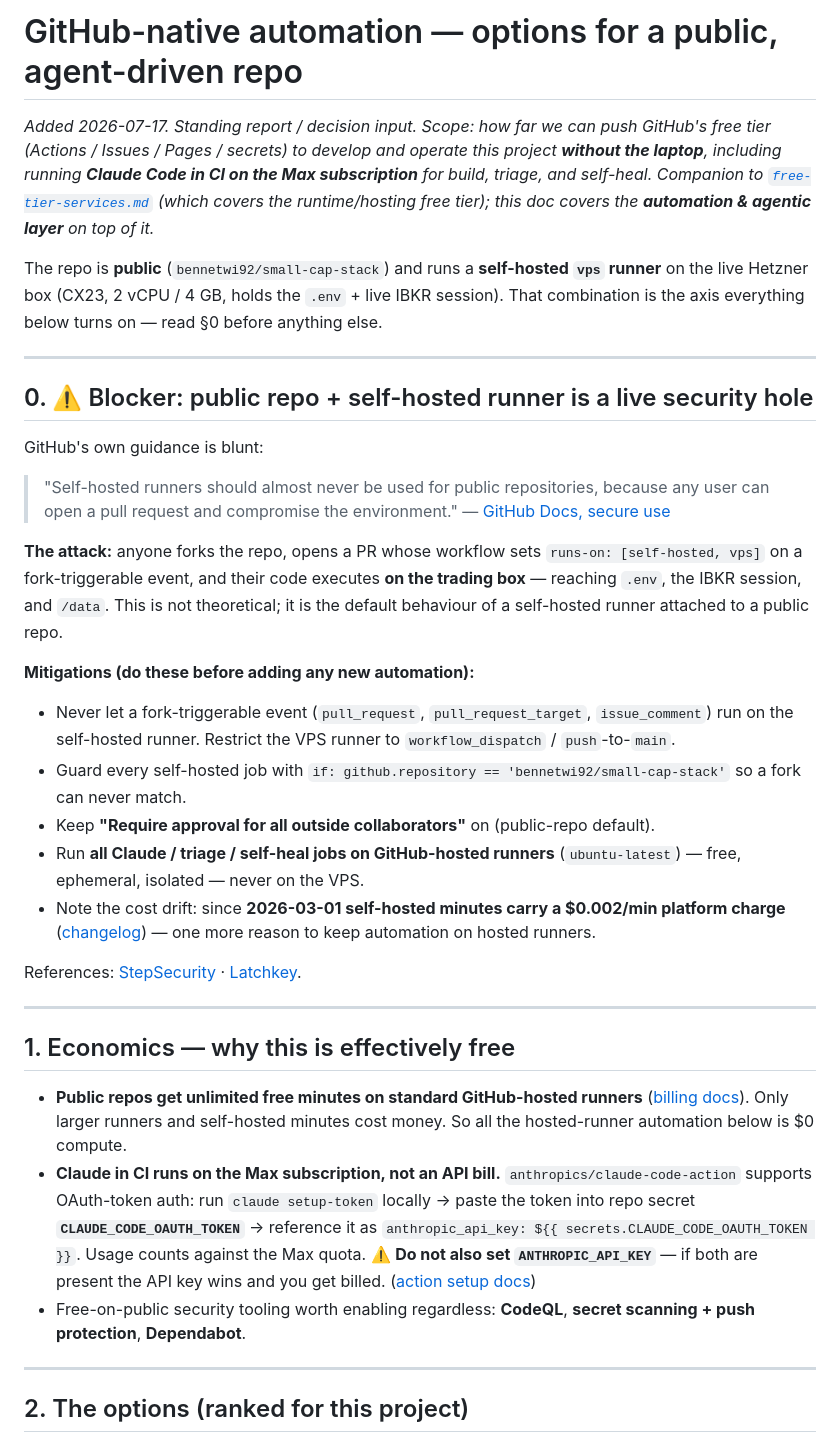
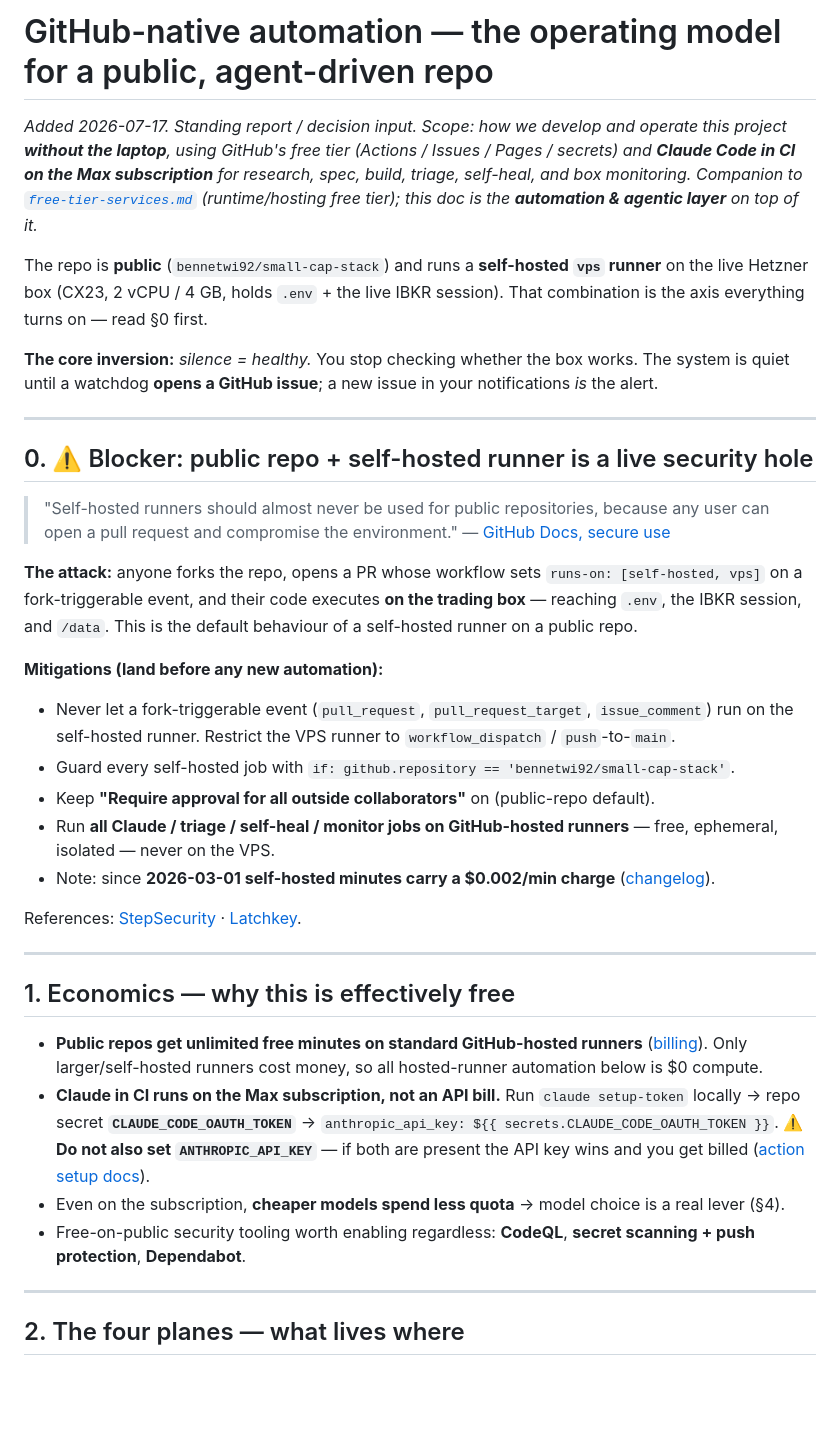
Before and after one commit to bennetwi92/small-cap-stack, a Markdown page: research/github-automation.md, the part around one of its changes. Rendered like a GitHub page; blank space fills up the shorter version.

```diff
--- a/research/github-automation.md
+++ b/research/github-automation.md
@@ -1,39 +1,37 @@
-# GitHub-native automation — options for a public, agent-driven repo
+# GitHub-native automation — the operating model for a public, agent-driven repo
 
-*Added 2026-07-17. Standing report / decision input. Scope: how far we can push GitHub's free
-tier (Actions / Issues / Pages / secrets) to develop and operate this project **without the
-laptop**, including running **Claude Code in CI on the Max subscription** for build, triage, and
-self-heal. Companion to [`free-tier-services.md`](./free-tier-services.md) (which covers the
-runtime/hosting free tier); this doc covers the **automation & agentic layer** on top of it.*
+*Added 2026-07-17. Standing report / decision input. Scope: how we develop and operate this
+project **without the laptop**, using GitHub's free tier (Actions / Issues / Pages / secrets) and
+**Claude Code in CI on the Max subscription** for research, spec, build, triage, self-heal, and
+box monitoring. Companion to [`free-tier-services.md`](./free-tier-services.md) (runtime/hosting
+free tier); this doc is the **automation & agentic layer** on top of it.*
 
 The repo is **public** (`bennetwi92/small-cap-stack`) and runs a **self-hosted `vps` runner** on
-the live Hetzner box (CX23, 2 vCPU / 4 GB, holds the `.env` + live IBKR session). That combination
-is the axis everything below turns on — read §0 before anything else.
+the live Hetzner box (CX23, 2 vCPU / 4 GB, holds `.env` + the live IBKR session). That combination
+is the axis everything turns on — read §0 first.
+
+**The core inversion:** *silence = healthy.* You stop checking whether the box works. The system is
+quiet until a watchdog **opens a GitHub issue**; a new issue in your notifications *is* the alert.
 
 ---
 
 ## 0. ⚠️ Blocker: public repo + self-hosted runner is a live security hole
-
-GitHub's own guidance is blunt:
 
 > "Self-hosted runners should almost never be used for public repositories, because any user can
 > open a pull request and compromise the environment." — [GitHub Docs, secure use][gh-secure]
 
 **The attack:** anyone forks the repo, opens a PR whose workflow sets `runs-on: [self-hosted, vps]`
 on a fork-triggerable event, and their code executes **on the trading box** — reaching `.env`, the
-IBKR session, and `/data`. This is not theoretical; it is the default behaviour of a self-hosted
-runner attached to a public repo.
+IBKR session, and `/data`. This is the default behaviour of a self-hosted runner on a public repo.
 
-**Mitigations (do these before adding any new automation):**
+**Mitigations (land before any new automation):**
 - Never let a fork-triggerable event (`pull_request`, `pull_request_target`, `issue_comment`) run
   on the self-hosted runner. Restrict the VPS runner to `workflow_dispatch` / `push`-to-`main`.
-- Guard every self-hosted job with `if: github.repository == 'bennetwi92/small-cap-stack'` so a
-  fork can never match.
+- Guard every self-hosted job with `if: github.repository == 'bennetwi92/small-cap-stack'`.
 - Keep **"Require approval for all outside collaborators"** on (public-repo default).
-- Run **all Claude / triage / self-heal jobs on GitHub-hosted runners** (`ubuntu-latest`) — free,
-  ephemeral, isolated — never on the VPS.
-- Note the cost drift: since **2026-03-01 self-hosted minutes carry a $0.002/min platform charge**
-  ([changelog][gh-pricing]) — one more reason to keep automation on hosted runners.
+- Run **all Claude / triage / self-heal / monitor jobs on GitHub-hosted runners** — free, ephemeral,
+  isolated — never on the VPS.
+- Note: since **2026-03-01 self-hosted minutes carry a $0.002/min charge** ([changelog][gh-pricing]).
 
 References: [StepSecurity][stepsec] · [Latchkey][latchkey].
 
@@ -41,18 +39,17 @@ References: [StepSecurity][stepsec] · [Latchkey][latchkey].
 
 ## 1. Economics — why this is effectively free
 
-- **Public repos get unlimited free minutes on standard GitHub-hosted runners** ([billing
-  docs][gh-billing]). Only larger runners and self-hosted minutes cost money. So all the
-  hosted-runner automation below is $0 compute.
-- **Claude in CI runs on the Max subscription, not an API bill.** `anthropics/claude-code-action`
-  supports OAuth-token auth: run `claude setup-token` locally → paste the token into repo secret
-  **`CLAUDE_CODE_OAUTH_TOKEN`** → reference it as `anthropic_api_key: ${{ secrets.CLAUDE_CODE_OAUTH_TOKEN }}`.
-  Usage counts against the Max quota. ⚠️ **Do not also set `ANTHROPIC_API_KEY`** — if both are
-  present the API key wins and you get billed. ([action setup docs][cc-setup])
+- **Public repos get unlimited free minutes on standard GitHub-hosted runners** ([billing][gh-billing]).
+  Only larger/self-hosted runners cost money, so all hosted-runner automation below is $0 compute.
+- **Claude in CI runs on the Max subscription, not an API bill.** Run `claude setup-token` locally →
+  repo secret **`CLAUDE_CODE_OAUTH_TOKEN`** → `anthropic_api_key: ${{ secrets.CLAUDE_CODE_OAUTH_TOKEN }}`.
+  ⚠️ **Do not also set `ANTHROPIC_API_KEY`** — if both are present the API key wins and you get billed
+  ([action setup docs][cc-setup]).
+- Even on the subscription, **cheaper models spend less quota** → model choice is a real lever (§4).
 - Free-on-public security tooling worth enabling regardless: **CodeQL**, **secret scanning + push
   protection**, **Dependabot**.
 
 ---
 
-## 2. The options (ranked for this project)
+## 2. The four planes — what lives where
 
```
Also changed, not shown: other parts of research/github-automation.md (+132 -31 lines).
